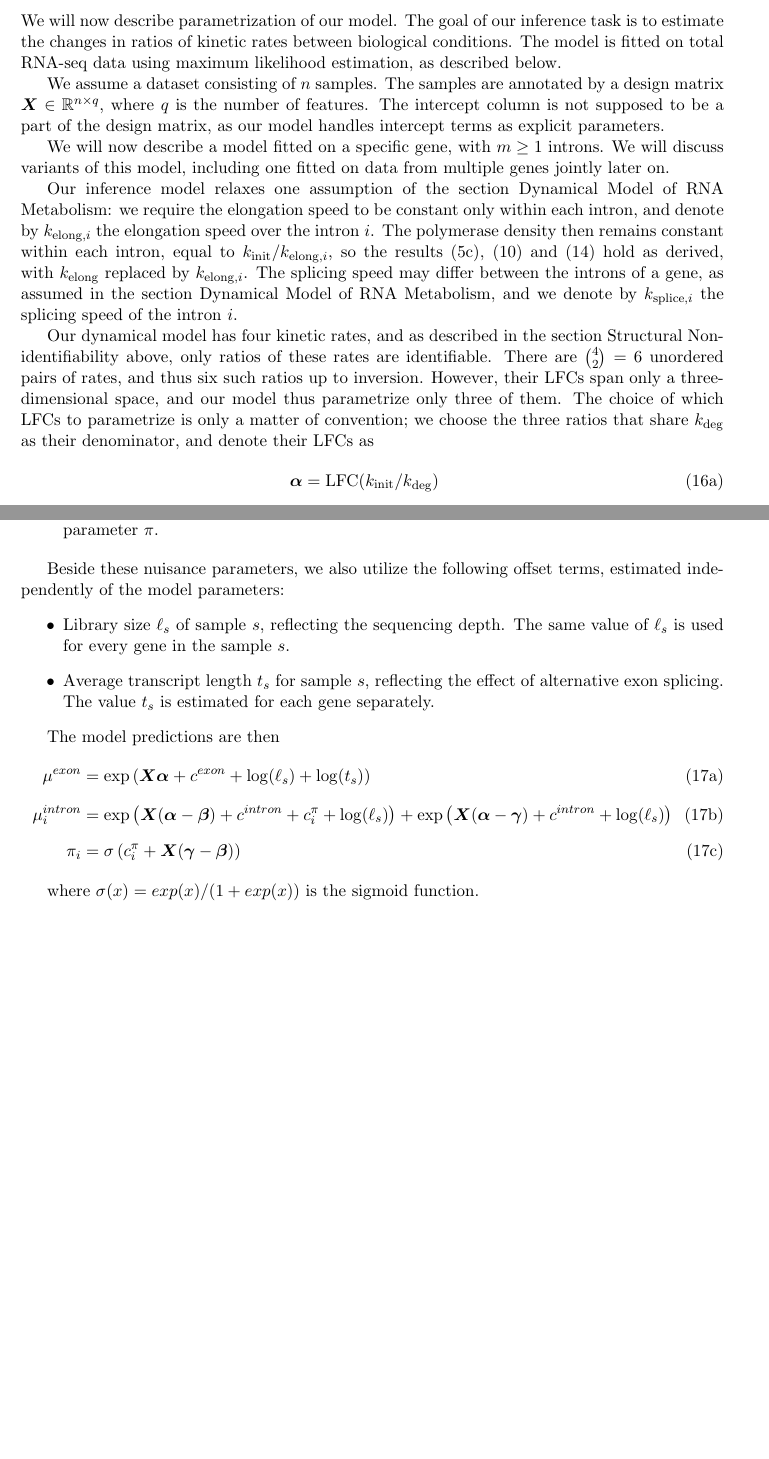
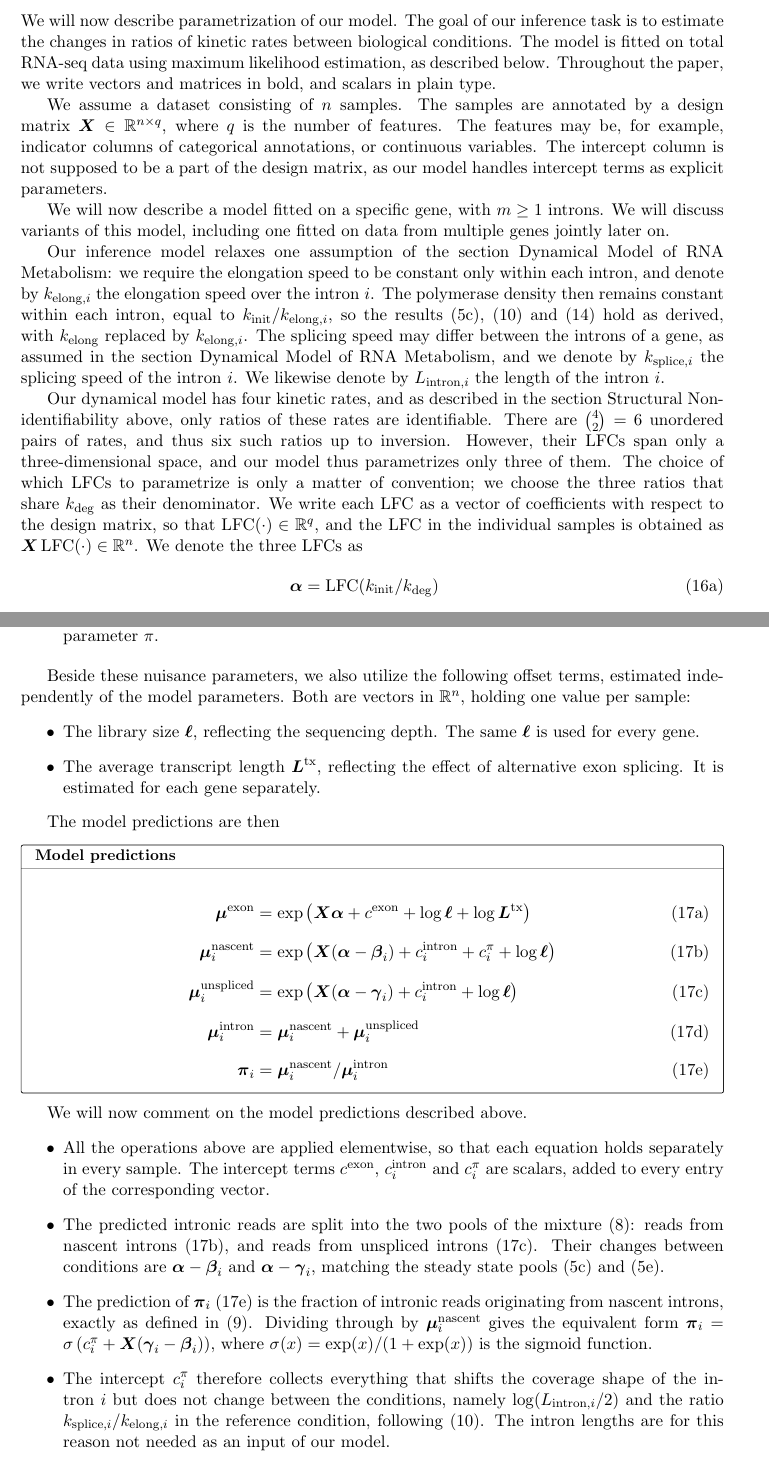
Before and after one commit to jkoubele/pol-ii-paper, a LaTeX paper (preprint.tex): two parts of pages 10 and 11 of 14, joined at a grey line, cut so that both start at the same text, the shorter picture padded with empty space. Compiled offline with pdfLaTeX.

Commit message:
Preprint WIP.

```diff
--- a/preprint.tex
+++ b/preprint.tex
@@ -314,17 +314,16 @@
 	Finally, read coverage is also affected by technical factors, such as read mappability or GC content \citep{derrienFastComputationApplications2012, loveModelingRNAseqFragment2016}. The observed coverage is therefore distorted in a sequence-dependent manner, so that the location distributions derived above are only approximate. As such distortions are determined by the underlying sequence, they affect all samples in the same way; we discuss their impact on our estimates in the section \nameref{supplementary_methods}.
 
 	\subsection{Model parametrization}
-	We will now describe parametrization of our model. The goal of our inference task is to estimate the changes in ratios of kinetic rates between biological conditions. The model is fitted on total RNA-seq data using maximum likelihood estimation, as described below.
+	We will now describe parametrization of our model. The goal of our inference task is to estimate the changes in ratios of kinetic rates between biological conditions. The model is fitted on total RNA-seq data using maximum likelihood estimation, as described below. Throughout the paper, we write vectors and matrices in bold, and scalars in plain type.
 
-	We assume a dataset consisting of $n$ samples. The samples are annotated by a design matrix $\boldsymbol{X} \in \mathbb{R}^{n \times q}$, where $q$ is the number of features. The intercept column is not supposed to be a part of the design matrix, as our model handles intercept terms as explicit parameters.
+	We assume a dataset consisting of $n$ samples. The samples are annotated by a design matrix $\boldsymbol{X} \in \mathbb{R}^{n \times q}$, where $q$ is the number of features. The features may be, for example, indicator columns of categorical annotations, or continuous variables. The intercept column is not supposed to be a part of the design matrix, as our model handles intercept terms as explicit parameters.
 
 	We will now describe a model fitted on a specific gene, with $m \geq 1$ introns. We will discuss variants of this model, including one fitted on data from multiple genes jointly later on.
 
-	Our inference model relaxes one assumption of the section \nameref{dynamical_model}: we require the elongation speed to be constant only within each intron, and denote by $k_{\mathrm{elong},i}$ the elongation speed over the intron $i$. The polymerase density then remains constant within each intron, equal to $k_{\mathrm{init}} / k_{\mathrm{elong},i}$, so the results \eqref{eq:i_nas_ss}, \eqref{eq:pi_rates} and \eqref{eq:p_nascent} hold as derived, with $k_{\mathrm{elong}}$ replaced by $k_{\mathrm{elong},i}$. The splicing speed may differ between the introns of a gene, as assumed in the section \nameref{dynamical_model}, and we denote by $k_{\mathrm{splice},i}$ the splicing speed of the intron $i$.
+	Our inference model relaxes one assumption of the section \nameref{dynamical_model}: we require the elongation speed to be constant only within each intron, and denote by $k_{\mathrm{elong},i}$ the elongation speed over the intron $i$. The polymerase density then remains constant within each intron, equal to $k_{\mathrm{init}} / k_{\mathrm{elong},i}$, so the results \eqref{eq:i_nas_ss}, \eqref{eq:pi_rates} and \eqref{eq:p_nascent} hold as derived, with $k_{\mathrm{elong}}$ replaced by $k_{\mathrm{elong},i}$. The splicing speed may differ between the introns of a gene, as assumed in the section \nameref{dynamical_model}, and we denote by $k_{\mathrm{splice},i}$ the splicing speed of the intron $i$. We likewise denote by $L_{\mathrm{intron},i}$ the length of the intron $i$.
 
 	Our dynamical model has four kinetic rates, and as described in the section \nameref{subsec:structural_nonidef} above, only ratios of these rates are identifiable. There are $\binom{4}{2} = 6$ unordered pairs of
-	rates, and thus six such ratios up to inversion. However, their LFCs span only a three-dimensional space, and our model thus parametrize only three of them. The choice of which LFCs to parametrize is only a matter of convention; we choose the three ratios that share $k_{\mathrm{deg}}$ as their denominator, and denote
-	their LFCs as
+	rates, and thus six such ratios up to inversion. However, their LFCs span only a three-dimensional space, and our model thus parametrizes only three of them. The choice of which LFCs to parametrize is only a matter of convention; we choose the three ratios that share $k_{\mathrm{deg}}$ as their denominator. We write each LFC as a vector of coefficients with respect to the design matrix, so that $\mathrm{LFC}(\cdot) \in \mathbb{R}^{q}$, and the LFC in the individual samples is obtained as $\boldsymbol{X} \, \mathrm{LFC}(\cdot) \in \mathbb{R}^{n}$. We denote the three LFCs as
 	\begin{subequations}
 		\begin{align}
 			\boldsymbol{\alpha} &= \mathrm{LFC}(k_{\mathrm{init}} / k_{\mathrm{deg}}) \label{eq:alpha_def}\\
@@ -359,22 +358,36 @@
 		\item Intercept term $c^{\pi}_{i}$ for each intron $i$, that will be used for prediction of the intron coverage parameter $\pi$.
 	\end{itemize}
 
-	Beside these nuisance parameters, we also utilize the following offset terms, estimated independently of the model parameters:
+	Beside these nuisance parameters, we also utilize the following offset terms, estimated independently of the model parameters. Both are vectors in $\mathbb{R}^{n}$, holding one value per sample:
 	\begin{itemize}
-		\item Library size $\ell_s$ of sample $s$, reflecting the sequencing depth. The same value of $\ell_s$ is used for every gene in the sample $s$.
-		\item Average transcript length $t_{s}$ for sample $s$, reflecting the effect of alternative exon splicing. The value $t_{s}$ is estimated for each gene separately.
+		\item The library size $\boldsymbol{\ell}$, reflecting the sequencing depth. The same $\boldsymbol{\ell}$ is used for every gene.
+		\item The average transcript length $\boldsymbol{L}^{\mathrm{tx}}$, reflecting the effect of alternative exon splicing. It is estimated for each gene separately.
 	\end{itemize}
 
 	The model predictions are then
-	\begin{subequations}
-	\begin{align}
-		\mu^{exon} &= \exp \left( \boldsymbol{X} \boldsymbol{\alpha} + c^{exon} + \log( \ell_s) + \log(t_s) \right) \label{eq:pred_mu_exon}\\
-		\mu^{intron}_{i} &= \exp \left( \boldsymbol{X} (\boldsymbol{\alpha} - \boldsymbol{\beta})  + c^{intron} + c^{\pi}_{i} + \log( \ell_s) \right) + \exp \left( \boldsymbol{X} (\boldsymbol{\alpha} - \boldsymbol{\gamma})  + c^{intron} + \log( \ell_s) \right) \label{eq:pred_mu_intron}\\
-		\pi_{i} &= \sigma \left( c^{\pi}_{i} + \boldsymbol{X} (\boldsymbol{\gamma} - \boldsymbol{\beta})   \right) \label{eq:pred_pi}
-	\end{align}
-	\end{subequations}
-
-	 where $\sigma(x) = exp(x) / (1+exp(x))$ is the sigmoid function.
+	\begin{tcolorbox}[
+		colback=white, colframe=black, boxrule=0.4pt, arc=1pt,
+		title=Model predictions, fonttitle=\bfseries\small,
+		coltitle=black, colbacktitle=white,
+		left=6pt, right=6pt, top=4pt, bottom=4pt,
+		]
+		\begin{subequations}
+		\begin{align}
+			\boldsymbol{\mu}^{\mathrm{exon}} &= \exp \left( \boldsymbol{X} \boldsymbol{\alpha} + c^{\mathrm{exon}} + \log \boldsymbol{\ell} + \log \boldsymbol{L}^{\mathrm{tx}} \right) \label{eq:pred_mu_exon}\\
+			\boldsymbol{\mu}^{\mathrm{nascent}}_{i} &= \exp \left( \boldsymbol{X} (\boldsymbol{\alpha} - \boldsymbol{\beta}_i) + c^{\mathrm{intron}}_{i} + c^{\pi}_{i} + \log \boldsymbol{\ell} \right) \label{eq:pred_mu_nascent}\\
+			\boldsymbol{\mu}^{\mathrm{unspliced}}_{i} &= \exp \left( \boldsymbol{X} (\boldsymbol{\alpha} - \boldsymbol{\gamma}_i) + c^{\mathrm{intron}}_{i} + \log \boldsymbol{\ell} \right) \label{eq:pred_mu_unspliced}\\
+			\boldsymbol{\mu}^{\mathrm{intron}}_{i} &= \boldsymbol{\mu}^{\mathrm{nascent}}_{i} + \boldsymbol{\mu}^{\mathrm{unspliced}}_{i} \label{eq:pred_mu_intron}\\
+			\boldsymbol{\pi}_{i} &= \boldsymbol{\mu}^{\mathrm{nascent}}_{i} / \boldsymbol{\mu}^{\mathrm{intron}}_{i} \label{eq:pred_pi}
+		\end{align}
+		\end{subequations}
+	\end{tcolorbox}
+	We will now comment on the model predictions described above.
+	\begin{itemize}
+		\item All the operations above are applied elementwise, so that each equation holds separately in every sample. The intercept terms $c^{\mathrm{exon}}$, $c^{\mathrm{intron}}_{i}$ and $c^{\pi}_{i}$ are scalars, added to every entry of the corresponding vector.
+		\item The predicted intronic reads are split into the two pools of the mixture \eqref{eq:mixture}: reads from nascent introns \eqref{eq:pred_mu_nascent}, and reads from unspliced introns \eqref{eq:pred_mu_unspliced}. Their changes between conditions are $\boldsymbol{\alpha} - \boldsymbol{\beta}_i$ and $\boldsymbol{\alpha} - \boldsymbol{\gamma}_i$, matching the steady state pools \eqref{eq:i_nas_ss} and \eqref{eq:i_unspliced_ss}.
+		\item The prediction of $\boldsymbol{\pi}_i$ \eqref{eq:pred_pi} is the fraction of intronic reads originating from nascent introns, exactly as defined in \eqref{eq:pi_counts}. Dividing through by $\boldsymbol{\mu}^{\mathrm{nascent}}_{i}$ gives the equivalent form $\boldsymbol{\pi}_i = \sigma \left( c^{\pi}_{i} + \boldsymbol{X} (\boldsymbol{\gamma}_i - \boldsymbol{\beta}_i) \right)$, where $\sigma(x) = \exp(x) / (1 + \exp(x))$ is the sigmoid function.
+		\item The intercept $c^{\pi}_{i}$ therefore collects everything that shifts the coverage shape of the intron $i$ but does not change between the conditions, namely $\log ( L_{\mathrm{intron},i} / 2 )$ and the ratio $k_{\mathrm{splice},i} / k_{\mathrm{elong},i}$ in the reference condition, following \eqref{eq:pi_rates}. The intron lengths are for this reason not needed as an input of our model.
+	\end{itemize}
 
 
 
```
Also changed, not shown: preprint.tex (8 more changed lines).
